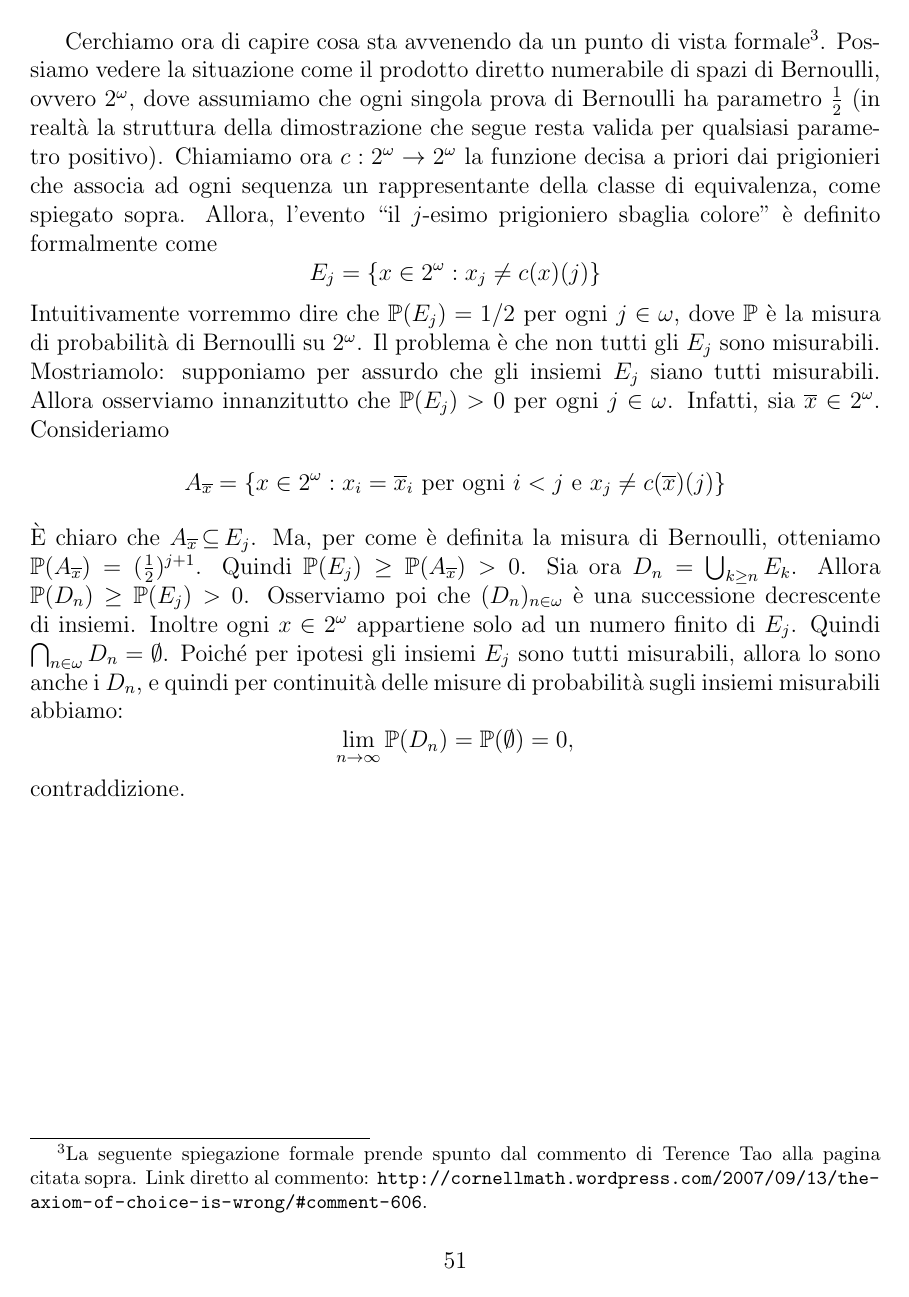
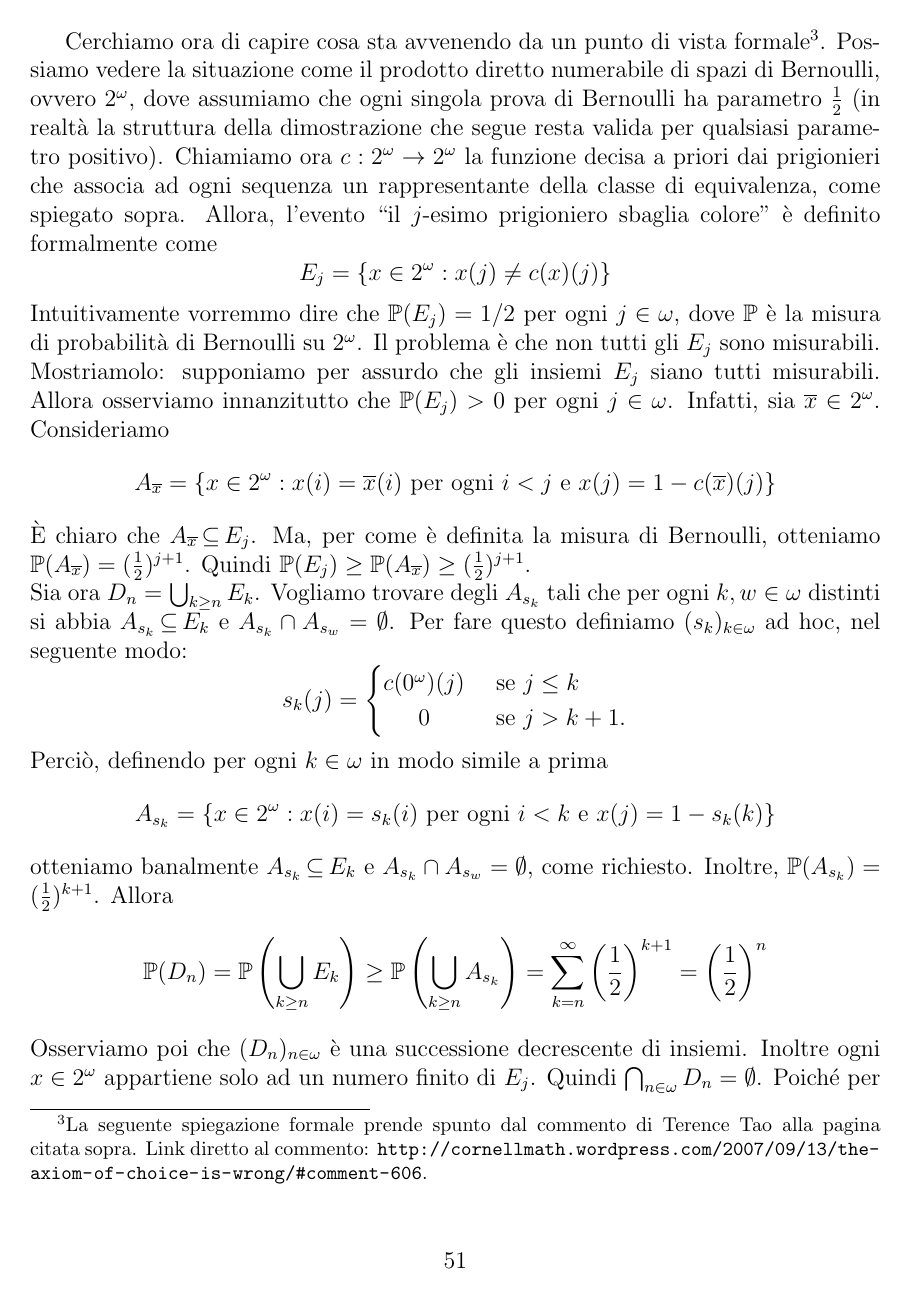
Before and after one commit to korg91/AssiomaDiScelta, a LaTeX document (Assioma_di_Scelta-Andrea_Gadotti.tex): page 57 of 60 before the commit and page 57 of 61 after it. Compiled offline with pdfLaTeX.

Commit message:
corretti alcuni errori

```diff
--- a/Assioma_di_Scelta-Andrea_Gadotti.tex
+++ b/Assioma_di_Scelta-Andrea_Gadotti.tex
@@ -1622,14 +1622,31 @@ A primo impatto, la situazione è chiaramente controintuitiva: ci sembra che ogn
 
 Cerchiamo ora di capire cosa sta avvenendo da un punto di vista formale\footnote{La seguente spiegazione formale prende spunto dal commento di Terence Tao alla pagina citata sopra. Link diretto al commento: \url{http://cornellmath.wordpress.com/2007/09/13/the-axiom-of-choice-is-wrong/\#comment-606}.}. Possiamo vedere la situazione come il prodotto diretto numerabile di spazi di Bernoulli, ovvero $2^\omega$, dove assumiamo che ogni singola prova di Bernoulli ha parametro $\frac{1}{2}$ (in realtà la struttura della dimostrazione che segue resta valida per qualsiasi parametro positivo). Chiamiamo ora $c: 2^\omega \to 2^\omega$ la funzione decisa a priori dai prigionieri che associa ad ogni sequenza un rappresentante della classe di equivalenza, come spiegato sopra. Allora, l'evento ``il $j$-esimo prigioniero sbaglia colore'' è definito formalmente come
 \[
-E_j=\{x \in 2^\omega : x_j \neq c(x)(j)\}
+E_j=\{x \in 2^\omega : x(j) \neq c(x)(j)\}
 \]
 Intuitivamente vorremmo dire che $\PPP(E_j)=1/2$ per ogni $j \in \omega$, dove $\PPP$ è la misura di probabilità di Bernoulli su $2^\omega$. Il problema è che non tutti gli $E_j$ sono misurabili. Mostriamolo: supponiamo per assurdo che gli insiemi $E_j$ siano tutti misurabili. Allora osserviamo innanzitutto che $\PPP(E_j)>0$ per ogni $j \in \omega$. Infatti, sia $\overline{x} \in 2^\omega$. Consideriamo
 \[
-A_{\overline{x}}=\{x \in 2^\omega : x_i=\overline{x}_i \text{ per ogni $i<j$ e } x_j \neq c(\overline{x})(j)\}
-\]
-È chiaro che $A_{\overline{x}} \sse E_j$. Ma, per come è definita la misura di Bernoulli, otteniamo $\PPP(A_{\overline{x}})=(\frac{1}{2})^{j+1}$. Quindi $\PPP(E_j) \geq \PPP(A_{\overline{x}})>0$.
-Sia ora $D_n=\bigcup_{k \geq n} E_k$. Allora $\PPP(D_n) \geq \PPP(E_j)>0$. Osserviamo poi che $(D_n)_{n \in \omega}$ è una successione decrescente di insiemi. Inoltre ogni $x \in 2^\omega$ appartiene solo ad un numero finito di $E_j$. Quindi $\bigcap_{n \in \omega} D_n = \emptyset$. Poiché per ipotesi gli insiemi $E_j$ sono tutti misurabili, allora lo sono anche i $D_n$, e quindi per continuità delle misure di probabilità sugli insiemi misurabili abbiamo:
+A_{\overline{x}}=\{x \in 2^\omega : x(i)=\overline{x}(i) \text{ per ogni $i<j$ e } x(j) = 1- c(\overline{x})(j)\}
+\]
+È chiaro che $A_{\overline{x}} \sse E_j$. Ma, per come è definita la misura di Bernoulli, otteniamo $\PPP(A_{\overline{x}})=(\frac{1}{2})^{j+1}$. Quindi $\PPP(E_j) \geq \PPP(A_{\overline{x}}) \geq (\frac{1}{2})^{j+1}$.\\
+Sia ora $D_n=\bigcup_{k \geq n} E_k$. Vogliamo trovare degli $A_{s_k}$ tali che per ogni $k,w \in \omega$ distinti si abbia $A_{s_k} \sse E_k$ e $A_{s_k} \cap A_{s_w} = \emptyset$. Per fare questo definiamo $(s_k)_{k \in \omega}$ ad hoc, nel seguente modo:
+\[
+s_{k}(j)=
+  \begin{cases}
+      \hfill c(0^\omega)(j)		\hfill & \text{ se $j \leq k$} \\
+      \hfill 0					\hfill & \text{ se $j>k+1$.} \\
+  \end{cases}
+\]
+Perciò, definendo per ogni $k \in \omega$ in modo simile a prima
+\[
+A_{s_k}=\{x \in 2^\omega : x(i)=s_k(i) \text{ per ogni $i<k$ e } x(j) = 1- s_k(k)\}
+\]
+otteniamo banalmente $A_{s_k} \sse E_k$ e $A_{s_k} \cap A_{s_w} = \emptyset$, come richiesto. Inoltre, $\PPP(A_{s_k})=(\frac{1}{2})^{k+1}$.
+Allora
+\[
+\PPP(D_n) = \PPP\left(\bigcup_{k \geq n} E_k\right) \geq \PPP\left(\bigcup_{k \geq n} A_{s_k}\right) = \sum_{k=n}^\infty \left(\frac{1}{2}\right)^{k+1} = \left(\frac{1}{2}\right)^{n}
+\]
+Osserviamo poi che $(D_n)_{n \in \omega}$ è una successione decrescente di insiemi. Inoltre ogni $x \in 2^\omega$ appartiene solo ad un numero finito di $E_j$. Quindi $\bigcap_{n \in \omega} D_n = \emptyset$. Poiché per ipotesi gli insiemi $E_j$ sono tutti misurabili, allora lo sono anche i $D_n$, e quindi per continuità delle misure di probabilità sugli insiemi misurabili abbiamo:
 \[
 \lim_{n \to \infty} \PPP(D_n) = \PPP(\emptyset)=0,
 \]
```
Also changed, not shown: Assioma_di_Scelta-Andrea_Gadotti.pdf, Assioma_di_Scelta-Andrea_Gadotti.tex (18 more changed lines), 1 other file.
